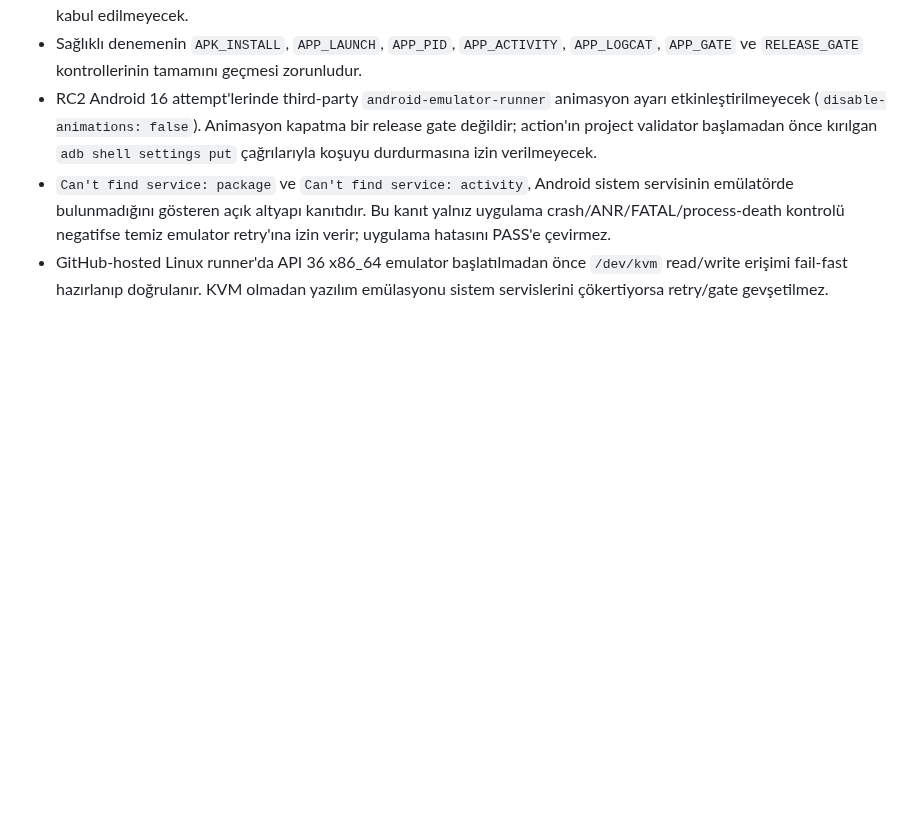
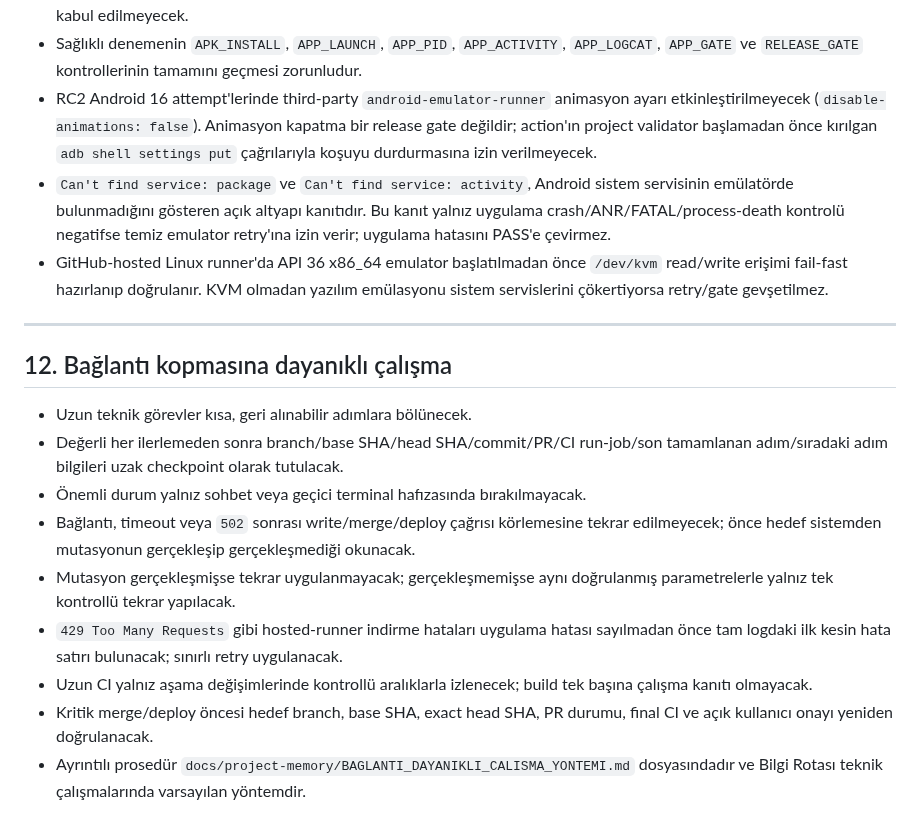
Before and after one commit to LeventuA/BilgiRotasi, a Markdown page: docs/project-memory/KARARLAR.md, the part around the change. GitHub-like rendering; blank space fills up the shorter version.

Commit message:
docs: adopt connection-resilient checkpoints

```diff
--- a/docs/project-memory/KARARLAR.md
+++ b/docs/project-memory/KARARLAR.md
@@ -216,3 +216,17 @@
 - GitHub-hosted Linux runner'da API 36 x86_64 emulator başlatılmadan önce
   `/dev/kvm` read/write erişimi fail-fast hazırlanıp doğrulanır. KVM olmadan
   yazılım emülasyonu sistem servislerini çökertiyorsa retry/gate gevşetilmez.
+
+---
+
+## 12. Bağlantı kopmasına dayanıklı çalışma
+
+- Uzun teknik görevler kısa, geri alınabilir adımlara bölünecek.
+- Değerli her ilerlemeden sonra branch/base SHA/head SHA/commit/PR/CI run-job/son tamamlanan adım/sıradaki adım bilgileri uzak checkpoint olarak tutulacak.
+- Önemli durum yalnız sohbet veya geçici terminal hafızasında bırakılmayacak.
+- Bağlantı, timeout veya `502` sonrası write/merge/deploy çağrısı körlemesine tekrar edilmeyecek; önce hedef sistemden mutasyonun gerçekleşip gerçekleşmediği okunacak.
+- Mutasyon gerçekleşmişse tekrar uygulanmayacak; gerçekleşmemişse aynı doğrulanmış parametrelerle yalnız tek kontrollü tekrar yapılacak.
+- `429 Too Many Requests` gibi hosted-runner indirme hataları uygulama hatası sayılmadan önce tam logdaki ilk kesin hata satırı bulunacak; sınırlı retry uygulanacak.
+- Uzun CI yalnız aşama değişimlerinde kontrollü aralıklarla izlenecek; build tek başına çalışma kanıtı olmayacak.
+- Kritik merge/deploy öncesi hedef branch, base SHA, exact head SHA, PR durumu, final CI ve açık kullanıcı onayı yeniden doğrulanacak.
+- Ayrıntılı prosedür `docs/project-memory/BAGLANTI_DAYANIKLI_CALISMA_YONTEMI.md` dosyasındadır ve Bilgi Rotası teknik çalışmalarında varsayılan yöntemdir.
```
